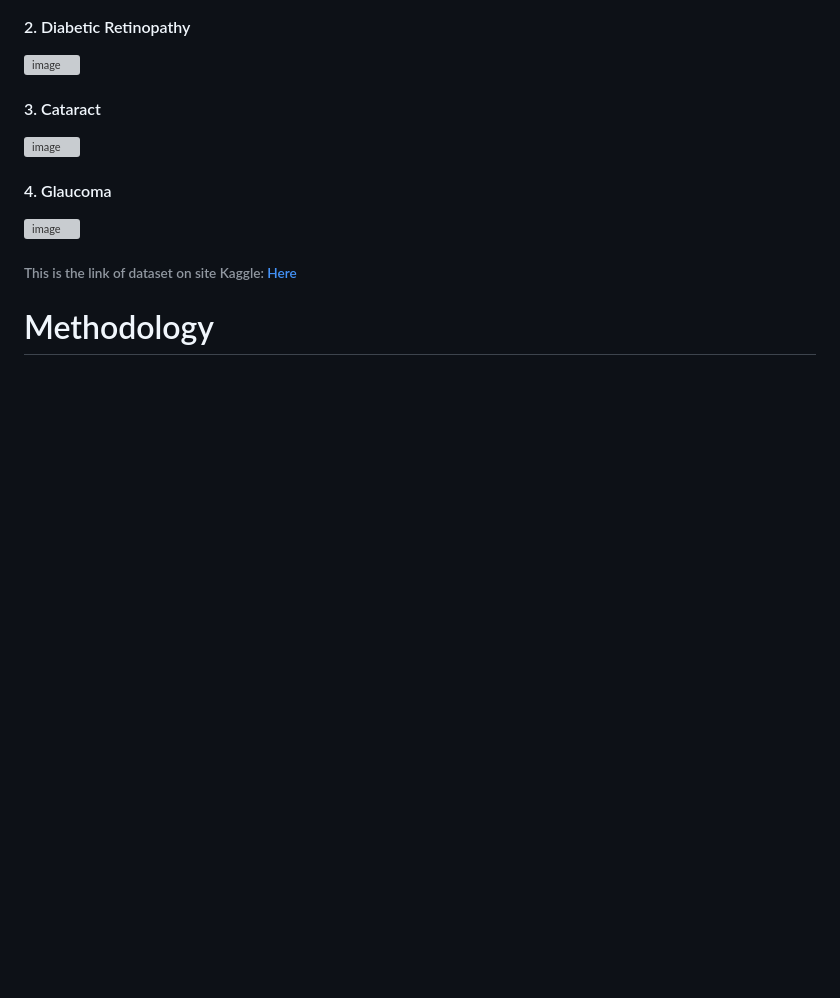
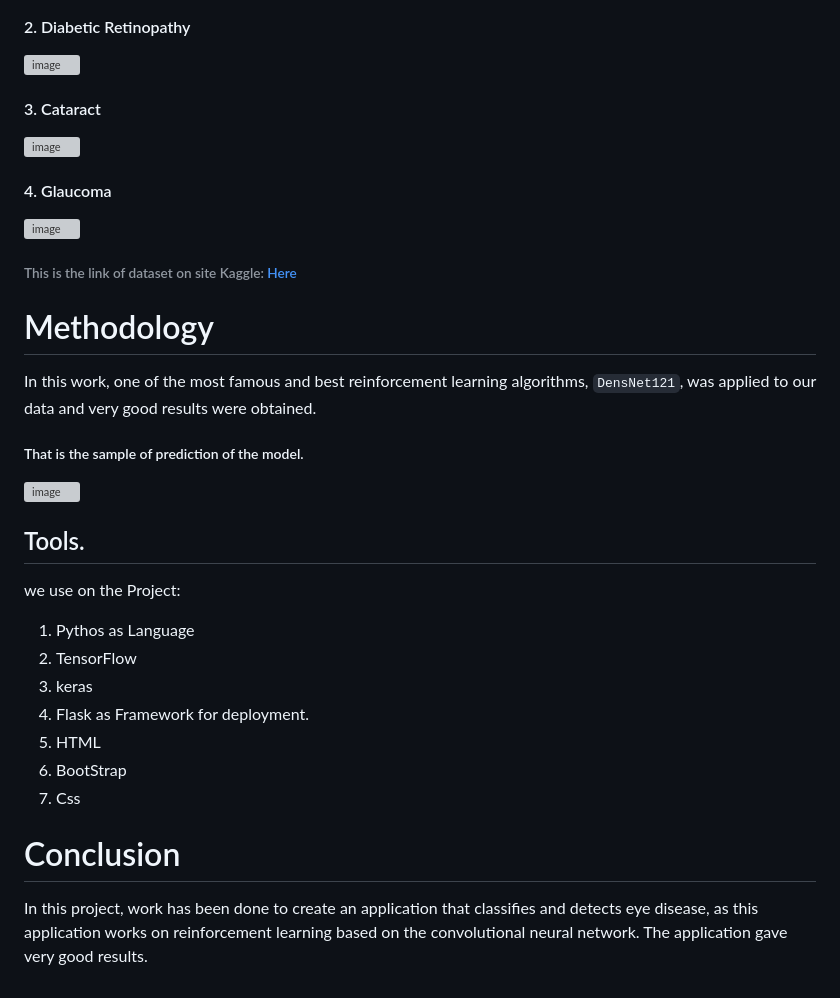
Before and after one commit to mohamedbakrey12/Classification-eye-Diseases-and-Deployment-Projects, a Markdown page: README.md, the part around one of its changes. Drawn GitHub-style; blank space fills up the shorter version; grey boxes are pictures that could not be loaded.

```diff
--- a/README.md
+++ b/README.md
@@ -62,3 +64,23 @@ retinal images where each class have approximately 1000 images. These images are
 ###### This is the link of dataset on site Kaggle: [Here](https://www.kaggle.com/datasets/gunavenkatdoddi/eye-diseases-classification)
 
 # Methodology
+
+ In this work, one of the most famous and best reinforcement learning algorithms, `DensNet121`,
+ was applied to our data and very good results were obtained.
+
+##### That is the sample of prediction of the model.
+ ![image](https://user-images.githubusercontent.com/66233001/213205055-41961956-252a-495c-a847-34b710808b21.png)
+
+ ## Tools.
+ we use on the Project:
+ 1. Pythos as Language
+ 2. TensorFlow
+ 3. keras
+ 4. Flask as Framework for deployment.
+ 5. HTML
+ 6. BootStrap
+ 7. Css
+
+# Conclusion
+In this project, work has been done to create an application that classifies and detects eye disease,
+as this application works on reinforcement learning based on the convolutional neural network. The application gave very good results.
```
Also changed, not shown: other parts of README.md (+2 -0 lines).
